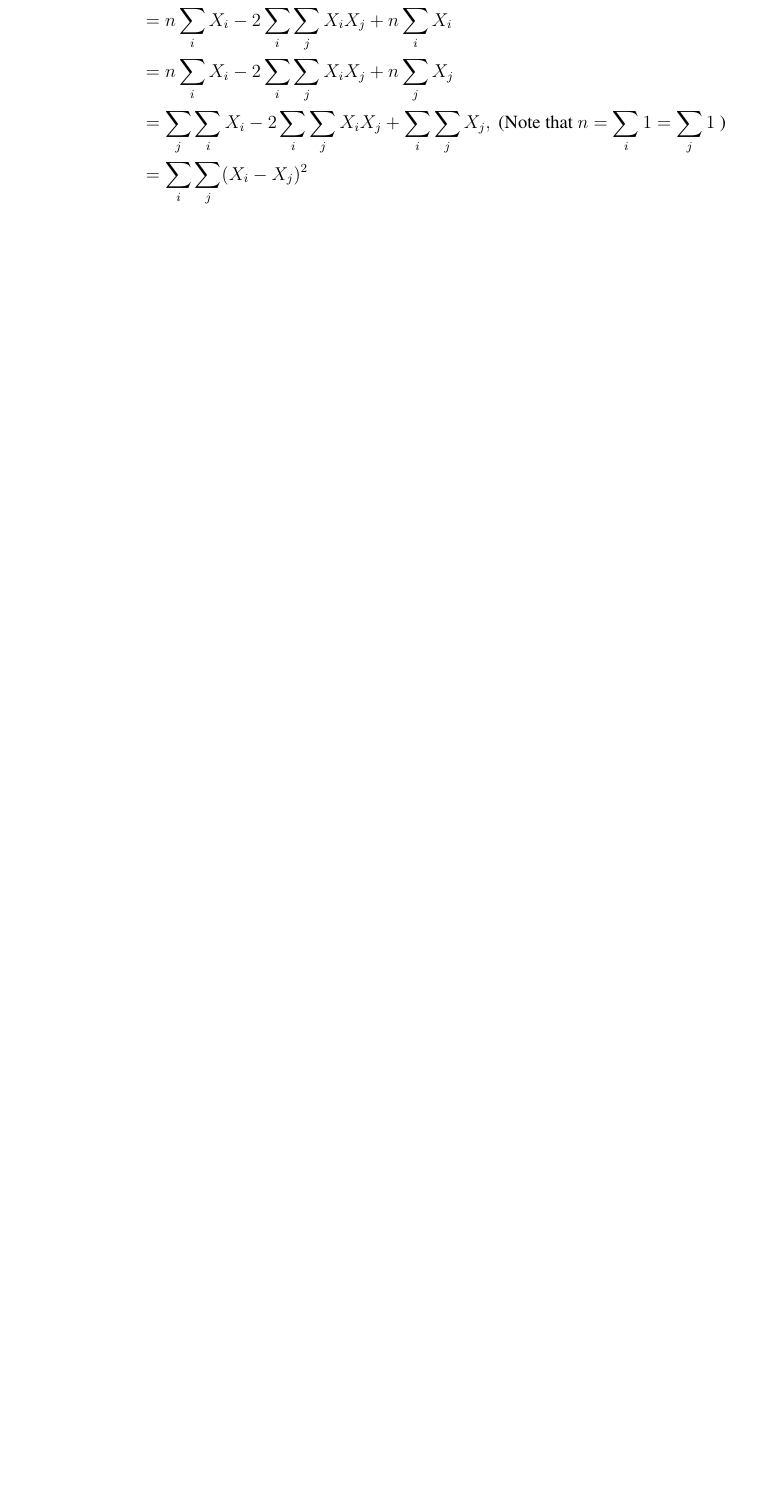
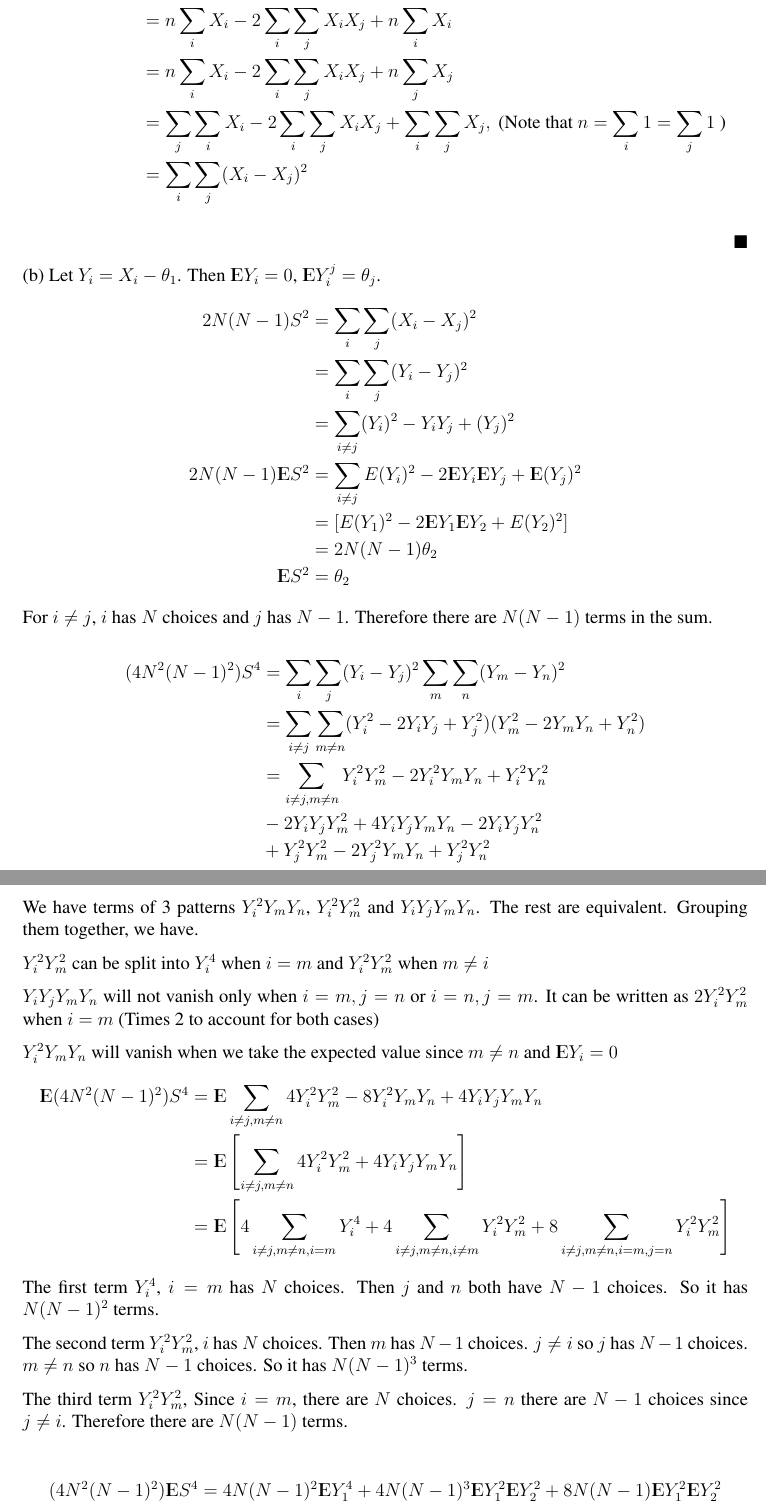
Before and after one commit to rxstudy/selfstudy_log, a LaTeX document (Stat-Infer2nd/ch05_properties_of_random_samples.tex): part of page 5 of 5 before the commit and two parts of pages 5 and 6 of 7 after it, the two joined at a grey line, cut so that both start at the same text, the shorter picture padded with empty space. Compiled offline with pdfLaTeX; a LaTeX package or settings file that is missing is left out.

Commit message:
Stat-Infer: Exercise 5.8 done. holy s***.

```diff
--- a/Stat-Infer2nd/ch05_properties_of_random_samples.tex
+++ b/Stat-Infer2nd/ch05_properties_of_random_samples.tex
@@ -120,3 +120,48 @@ $$
 	&=  \sum_i \sum_j (X_i - X_j)^2 \\
 \end{aligned}
 $$
+\QED
+
+(b) Let $Y_i = X_i - \theta_1$. Then $\E Y_i = 0$, $\E Y_i^j = \theta_j$. $$\begin{aligned}
+	 2N(N-1)S^2 &= \sum_i \sum_j (X_i - X_j)^2 \\
+	 &= \sum_i \sum_j (Y_i - Y_j)^2 \\
+	 &=  \sum_{i\neq j} (Y_i)^2 - Y_i Y_j + (Y_j)^2 \\
+	 2N(N-1) \E S^2 &=\sum_{i\neq j} E(Y_i)^2 - 2\E Y_i \E Y_j + \E (Y_j)^2 \\
+	   		 &= [E(Y_1)^2 - 2\E Y_1 \E Y_2 + E(Y_2)^2] \\
+	   		 &= 2N(N-1) \theta_2 \\
+	   \E S^2 &= \theta_2
+\end{aligned}$$
+For $i\neq j$, $i$ has $N$ choices and $j$ has $N-1$. Therefore there are $N(N-1)$ terms in the sum.
+
+$$ \begin{aligned}
+	(4N^2(N-1)^2)S^4 &=  \sum_i \sum_j (Y_i - Y_j)^2 \sum_m \sum_n (Y_m - Y_n)^2 \\
+	&= \sum_{i\neq j}\sum_{m\neq n} (Y_i^2 -2 Y_i Y_j + Y_j^2)(Y_m^2 - 2Y_m Y_n + Y_n^2) \\
+	&= \sum_{i\neq j, m\neq n} Y_i^2 Y_m^2 -2Y_i^2 Y_m Y_n + Y_i^2 Y_n^2 \\
+	& -2Y_i Y_j Y_m^2 + 4Y_iY_jY_mY_n - 2Y_iY_jY_n^2 \\
+	& + Y_j^2Y_m^2 - 2Y_j^2Y_mY_n + Y_j^2 Y_n^2 \\
+\end{aligned}$$
+We have terms of 3 patterns $Y_i^2 Y_m Y_n$, $Y_i^2Y_m^2$ and $Y_iY_jY_mY_n$. The rest are equivalent. Grouping them together, we have.
+
+$Y_i^2Y_m^2$ can be split into $Y_i^4$ when $i=m$ and $Y_i^2Y_m^2$ when $m\neq i$
+
+$Y_iY_jY_mY_n$ will not vanish only when $i =m, j = n$ or $i = n, j = m$. It can be written as  $2Y_i^2Y_m^2$ when $i=m$ (Times 2 to account for both cases)
+
+
+$Y_i^2 Y_m Y_n$ will vanish when we take the expected value since $m \neq n$ and $\E Y_i=0$
+$$\begin{aligned}
+	\E (4N^2(N-1)^2)S^4 &= \E \sum_{i\neq j, m\neq n} 4 Y_i^2 Y_m^2 - 8 Y_i^2 Y_m Y_n + 4 Y_iY_jY_mY_n \\
+	&=\E\left[ \sum_{i\neq j, m\neq n} 4 Y_i^2 Y_m^2  + 4 Y_iY_jY_mY_n \right] \\
+	&=\E \left[4 \sum_{i\neq j, m\neq n, i=m} Y_i^4 + 4 \sum_{i\neq j, m\neq n, i\neq m}   Y_i^2 Y_m^2 + 8 \sum_{i\neq j, m\neq n, i=m, j=n} Y_i^2 Y_m^2 \right]
+\end{aligned}
+$$
+The first term $Y_i^4$, $i=m$ has $N$ choices. Then $j$ and $n$ both have $N-1$ choices. So it has $N(N-1)^2$ terms.
+
+The second term $ Y_i^2 Y_m^2$, $i$ has $N$ choices. Then $m$ has $N-1$ choices. $j \neq i$ so $j$ has $N-1$ choices. $m\neq n$ so $n$ has $N-1$ choices. So it has $N(N-1)^3$ terms.
+
+The third term $Y_i^2 Y_m^2$, Since $i=m$, there are $N$ choices. $j=n$ there are $N-1$ choices since $j\neq i$.  Therefore there are $N(N-1)$ terms.
+
+
+$$
+\begin{aligned}
+		(4N^2(N-1)^2)\E S^4 &= 4N(N-1)^2  \E Y_1^4 + 4 N(N-1)^3 \E Y_1^2 \E Y_2^2 + 8 N(N-1) \E Y_1^2 \E Y_2^2  \\
+		(4N^2(N-1)^2)\E S^4 &=4N(N-1)^2\theta_4 + 4N(N-1)[(N-1)^2 + 2] \theta_2^2 \\
@@ -122,0 +184 @@ $$
+\end{aligned}$$
```
Also changed, not shown: Tensor-Analysis-on-Manifold/chapter_1_manifolds.tex (+3 -0 lines), Stat-Infer2nd/README.md (added), Stat-Infer2nd/ch05_properties_of_random_samples.pdf, Stat-Infer2nd/ch05_properties_of_random_samples.tex (23 more changed lines).
